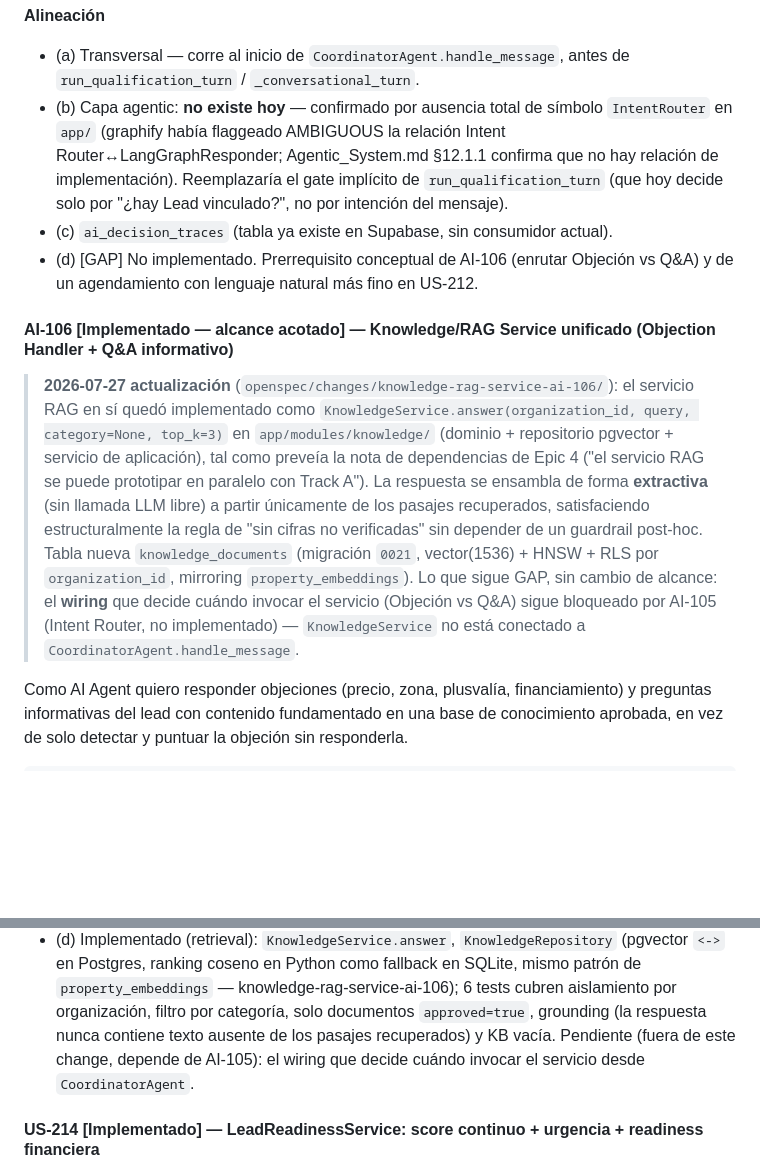
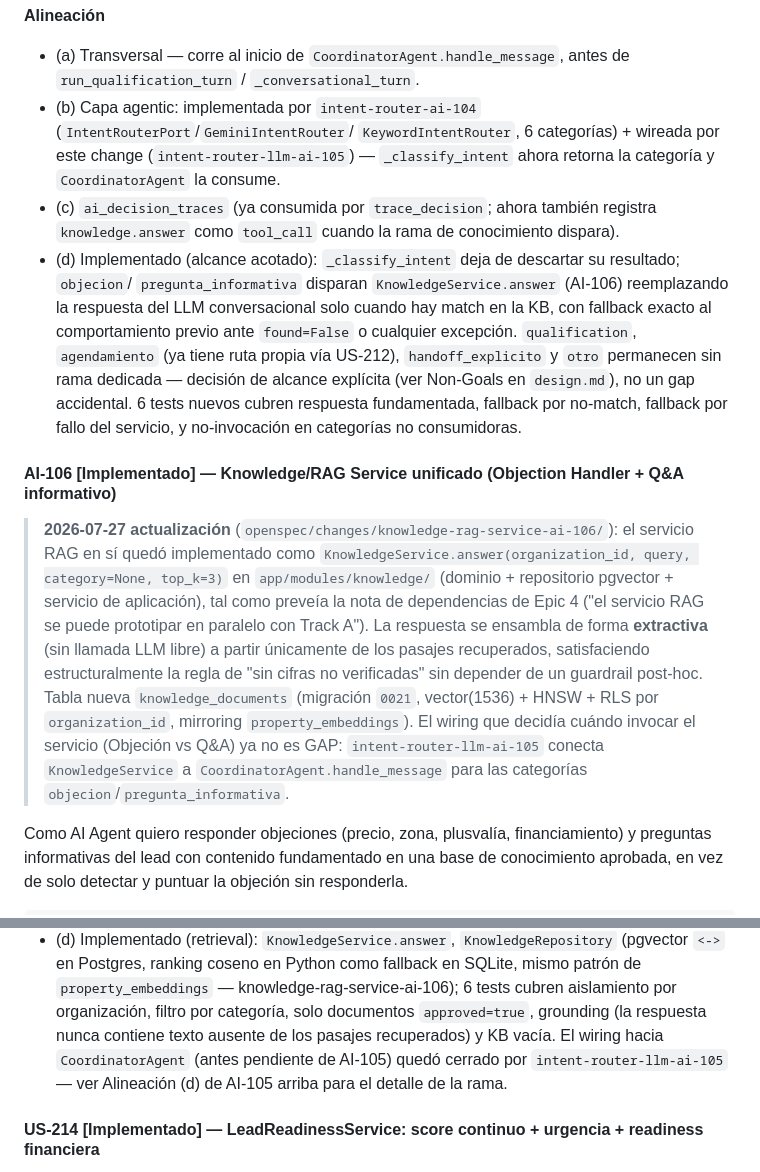
Before and after one commit to jcris21/LeadtoSalesRE, a Markdown page: Documents/Oficial/HU_Calificacion_Recomendacion.md, 2 parts joined by grey strips. Rendered like a GitHub page; blank space fills up the shorter version.

Commit message:
docs: reconcile AI-105/AI-106 Alineación after merge (no longer blocked)
The merge of intent-router-llm-ai-105 left AI-105's own Alineación (d) and
AI-106's correction note still saying the wiring was pending/blocked, even
though the merged section headers already say Implementado. Updates both
to reflect that KnowledgeService is now wired into CoordinatorAgent.

```diff
--- a/Documents/Oficial/HU_Calificacion_Recomendacion.md
+++ b/Documents/Oficial/HU_Calificacion_Recomendacion.md
@@ -738,16 +738,20 @@ Scenario: Mensaje ambiguo entre pregunta y objeción
 **Alineación**
 - (a) Transversal — corre al inicio de `CoordinatorAgent.handle_message`, antes de `run_qualification_turn`
   / `_conversational_turn`.
-- (b) Capa agentic: **no existe hoy** — confirmado por ausencia total de símbolo `IntentRouter` en
-  `app/` (graphify había flaggeado AMBIGUOUS la relación Intent Router↔LangGraphResponder;
-  Agentic_System.md §12.1.1 confirma que no hay relación de implementación). Reemplazaría el
-  gate implícito de `run_qualification_turn` (que hoy decide solo por "¿hay Lead vinculado?", no por
-  intención del mensaje).
-- (c) `ai_decision_traces` (tabla ya existe en Supabase, sin consumidor actual).
-- (d) [GAP] No implementado. Prerrequisito conceptual de AI-106 (enrutar Objeción vs Q&A) y de un
-  agendamiento con lenguaje natural más fino en US-212.
+- (b) Capa agentic: implementada por `intent-router-ai-104` (`IntentRouterPort`/`GeminiIntentRouter`/
+  `KeywordIntentRouter`, 6 categorías) + wireada por este change (`intent-router-llm-ai-105`) —
+  `_classify_intent` ahora retorna la categoría y `CoordinatorAgent` la consume.
+- (c) `ai_decision_traces` (ya consumida por `trace_decision`; ahora también registra `knowledge.answer`
+  como `tool_call` cuando la rama de conocimiento dispara).
+- (d) Implementado (alcance acotado): `_classify_intent` deja de descartar su resultado; `objecion`/
+  `pregunta_informativa` disparan `KnowledgeService.answer` (AI-106) reemplazando la respuesta del LLM
+  conversacional solo cuando hay match en la KB, con fallback exacto al comportamiento previo ante
+  `found=False` o cualquier excepción. `qualification`, `agendamiento` (ya tiene ruta propia vía US-212),
+  `handoff_explicito` y `otro` permanecen sin rama dedicada — decisión de alcance explícita (ver
+  Non-Goals en `design.md`), no un gap accidental. 6 tests nuevos cubren respuesta fundamentada,
+  fallback por no-match, fallback por fallo del servicio, y no-invocación en categorías no consumidoras.
 
-#### AI-106 [Implementado — alcance acotado] — Knowledge/RAG Service unificado (Objection Handler + Q&A informativo)
+#### AI-106 [Implementado] — Knowledge/RAG Service unificado (Objection Handler + Q&A informativo)
 
 > **2026-07-27 actualización** (`openspec/changes/knowledge-rag-service-ai-106/`): el servicio RAG en sí
 > quedó implementado como `KnowledgeService.answer(organization_id, query, category=None, top_k=3)` en
@@ -756,9 +760,9 @@ Scenario: Mensaje ambiguo entre pregunta y objeción
 > respuesta se ensambla de forma **extractiva** (sin llamada LLM libre) a partir únicamente de los pasajes
 > recuperados, satisfaciendo estructuralmente la regla de "sin cifras no verificadas" sin depender de un
 > guardrail post-hoc. Tabla nueva `knowledge_documents` (migración `0021`, vector(1536) + HNSW + RLS por
-> `organization_id`, mirroring `property_embeddings`). Lo que sigue GAP, sin cambio de alcance: el
-> **wiring** que decide cuándo invocar el servicio (Objeción vs Q&A) sigue bloqueado por AI-105 (Intent
-> Router, no implementado) — `KnowledgeService` no está conectado a `CoordinatorAgent.handle_message`.
+> `organization_id`, mirroring `property_embeddings`). El wiring que decidía cuándo invocar el servicio
+> (Objeción vs Q&A) ya no es GAP: `intent-router-llm-ai-105` conecta `KnowledgeService` a
+> `CoordinatorAgent.handle_message` para las categorías `objecion`/`pregunta_informativa`.
 
 Como AI Agent quiero responder objeciones (precio, zona, plusvalía, financiamiento) y preguntas
 informativas del lead con contenido fundamentado en una base de conocimiento aprobada, en vez de solo
@@ -785,8 +789,8 @@ Scenario: Lead pregunta por plusvalía de la zona
   Postgres, ranking coseno en Python como fallback en SQLite, mismo patrón de `property_embeddings` —
   knowledge-rag-service-ai-106); 6 tests cubren aislamiento por organización, filtro por categoría,
   solo documentos `approved=true`, grounding (la respuesta nunca contiene texto ausente de los pasajes
-  recuperados) y KB vacía. Pendiente (fuera de este change, depende de AI-105): el wiring que decide
-  cuándo invocar el servicio desde `CoordinatorAgent`.
+  recuperados) y KB vacía. El wiring hacia `CoordinatorAgent` (antes pendiente de AI-105) quedó cerrado
+  por `intent-router-llm-ai-105` — ver Alineación (d) de AI-105 arriba para el detalle de la rama.
 
 #### US-214 [Implementado] — LeadReadinessService: score continuo + urgencia + readiness financiera
 
```
